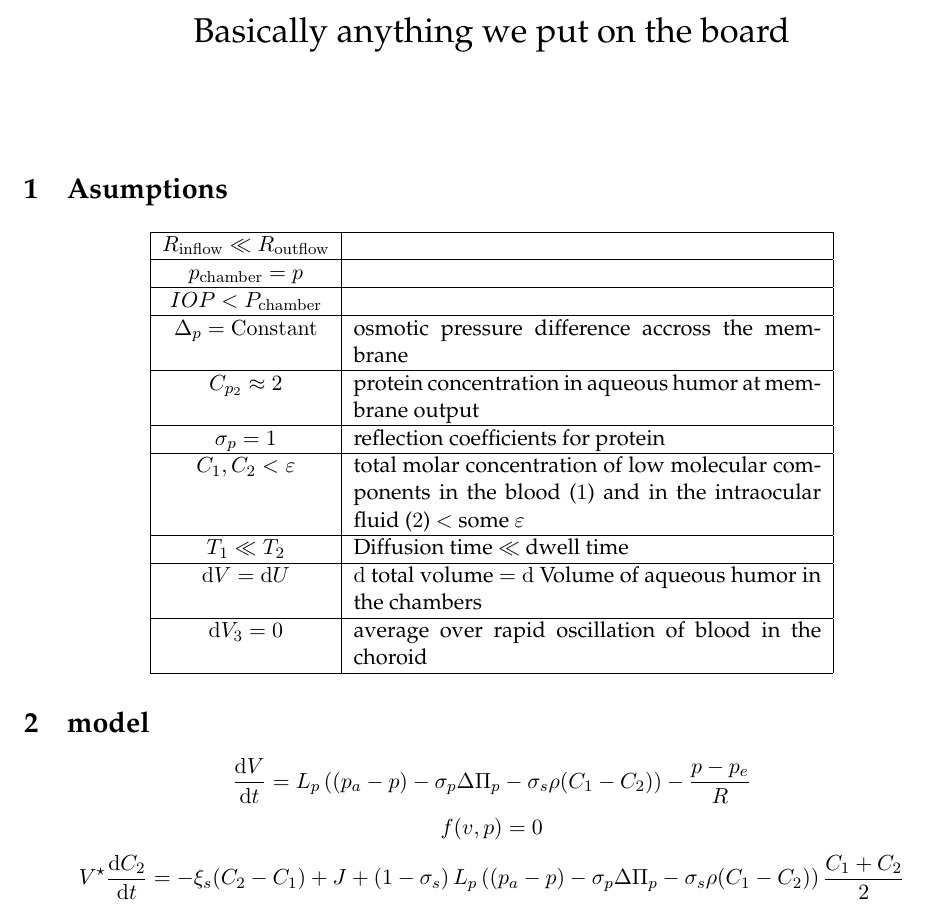
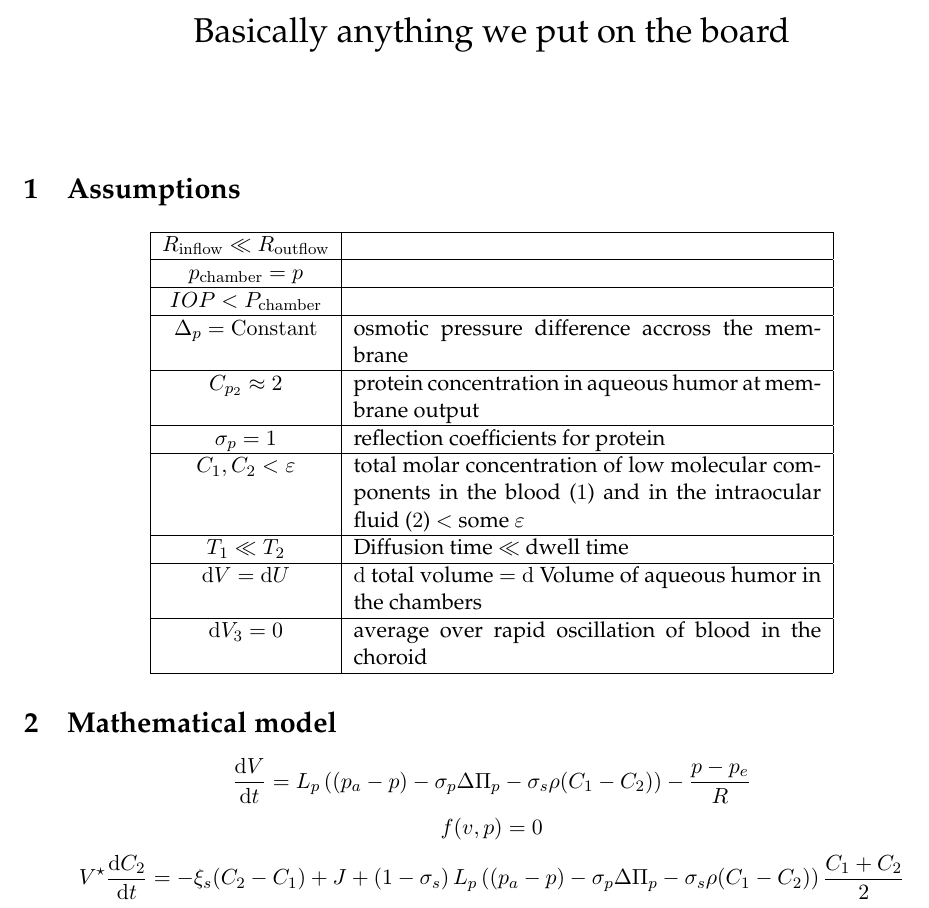
Before and after one commit to cemosis/SEME, a LaTeX document (notes.tex): part of page 1 of 2, cut so that both start at the same text. Compiled offline with pdfLaTeX.

Commit message:
just edited english

```diff
--- a/notes.tex
+++ b/notes.tex
@@ -82,7 +82,7 @@ morekeywords={*,...}            % if you want to add more keywords to the set
 }
 \begin{document}
 \maketitle
-\section{Asumptions}
+\section{Assumptions}
 \begin{center}
 \begin{tabular}{|c|p{0.5\textwidth}|}
 \hline
@@ -110,7 +110,7 @@ $\dd V_3 =0 $ & average over rapid oscillation of blood in the choroid\\
 \end{center}
 
 
-\section{model}
+\section{Mathematical model}
 \[
 \frac{\dd V}{\dd t} = L_{p} \left( (p_{a} -p) - \sigma_{p} \Delta \Pi_{p} - \sigma_{s} \rho (C_{1}- C_{2}) \right) - \frac{p - p_{e} }{R}
 \]
```
